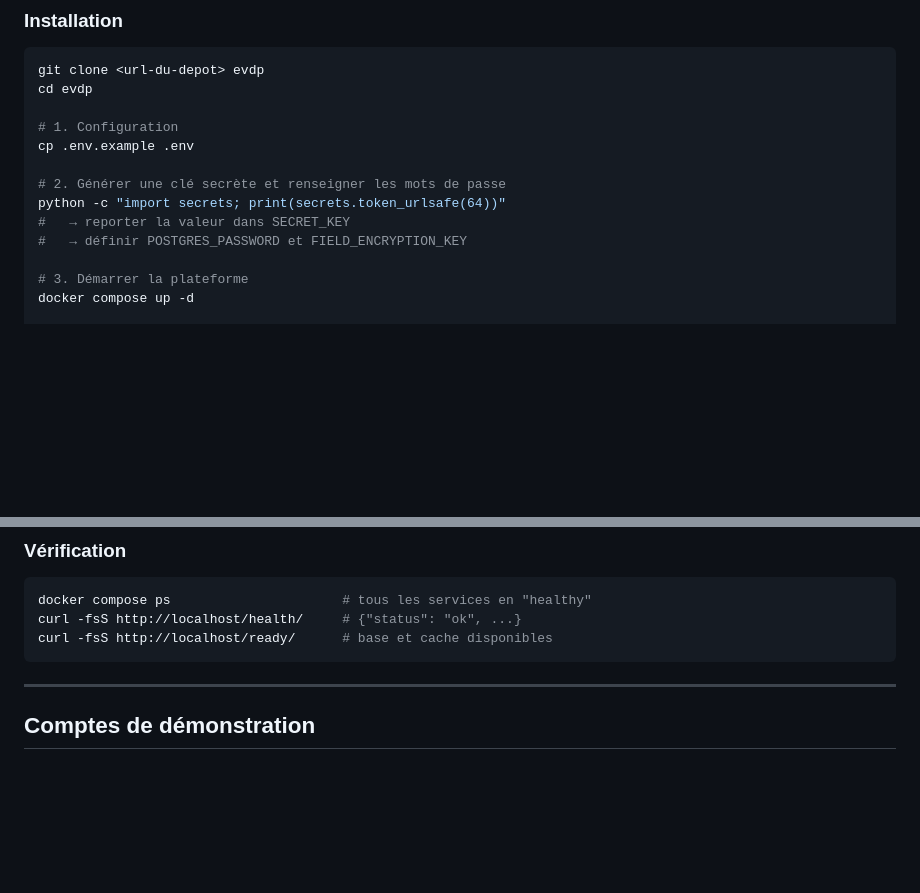
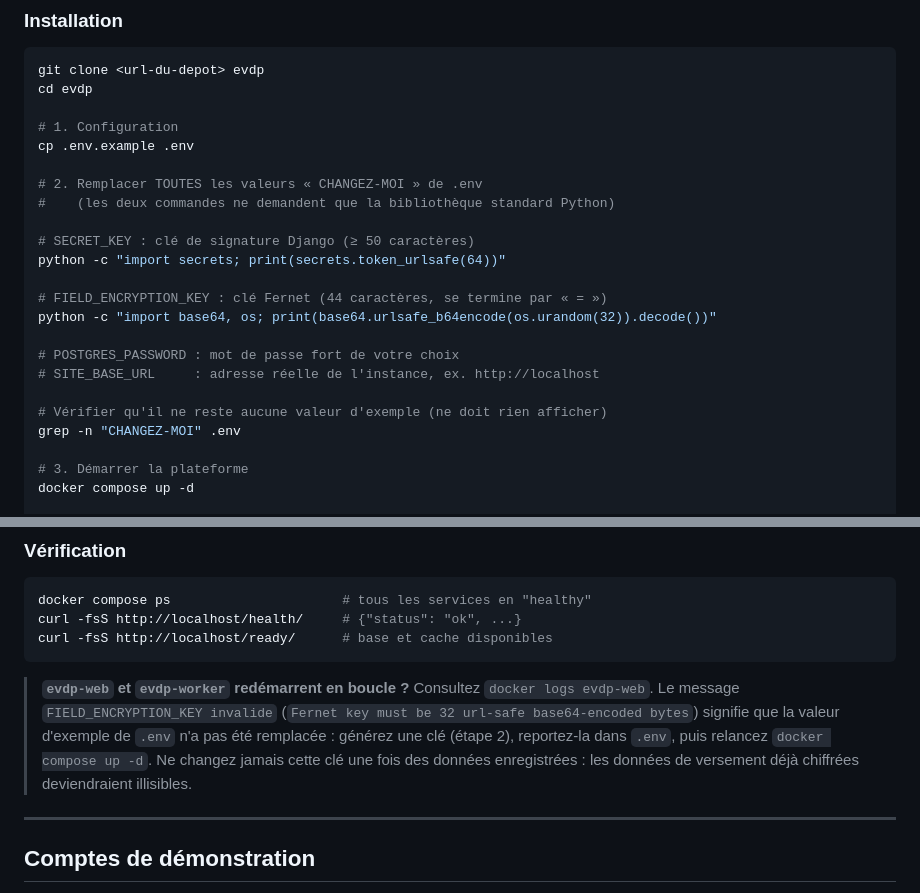
Before and after one commit to Faso-Shield/eVDP, a Markdown page: README.md, 2 parts joined by grey strips. GitHub-like rendering; blank space fills up the shorter version.

````diff
--- a/README.md
+++ b/README.md
@@ -90,10 +90,20 @@ cd evdp
 # 1. Configuration
 cp .env.example .env
 
-# 2. Générer une clé secrète et renseigner les mots de passe
+# 2. Remplacer TOUTES les valeurs « CHANGEZ-MOI » de .env
+#    (les deux commandes ne demandent que la bibliothèque standard Python)
+
+# SECRET_KEY : clé de signature Django (≥ 50 caractères)
 python -c "import secrets; print(secrets.token_urlsafe(64))"
-#   → reporter la valeur dans SECRET_KEY
-#   → définir POSTGRES_PASSWORD et FIELD_ENCRYPTION_KEY
+
+# FIELD_ENCRYPTION_KEY : clé Fernet (44 caractères, se termine par « = »)
+python -c "import base64, os; print(base64.urlsafe_b64encode(os.urandom(32)).decode())"
+
+# POSTGRES_PASSWORD : mot de passe fort de votre choix
+# SITE_BASE_URL     : adresse réelle de l'instance, ex. http://localhost
+
+# Vérifier qu'il ne reste aucune valeur d'exemple (ne doit rien afficher)
+grep -n "CHANGEZ-MOI" .env
 
 # 3. Démarrer la plateforme
 docker compose up -d
@@ -131,6 +141,14 @@ docker compose ps                      # tous les services en "healthy"
 curl -fsS http://localhost/health/     # {"status": "ok", ...}
 curl -fsS http://localhost/ready/      # base et cache disponibles
 ```
+
+> **`evdp-web` et `evdp-worker` redémarrent en boucle ?** Consultez
+> `docker logs evdp-web`. Le message `FIELD_ENCRYPTION_KEY invalide`
+> (`Fernet key must be 32 url-safe base64-encoded bytes`) signifie que la
+> valeur d'exemple de `.env` n'a pas été remplacée : générez une clé
+> (étape 2), reportez-la dans `.env`, puis relancez `docker compose up -d`.
+> Ne changez jamais cette clé une fois des données enregistrées : les
+> données de versement déjà chiffrées deviendraient illisibles.
 
 ---
 
````
Also changed, not shown: docs/installation.md (+15 -2 lines).
